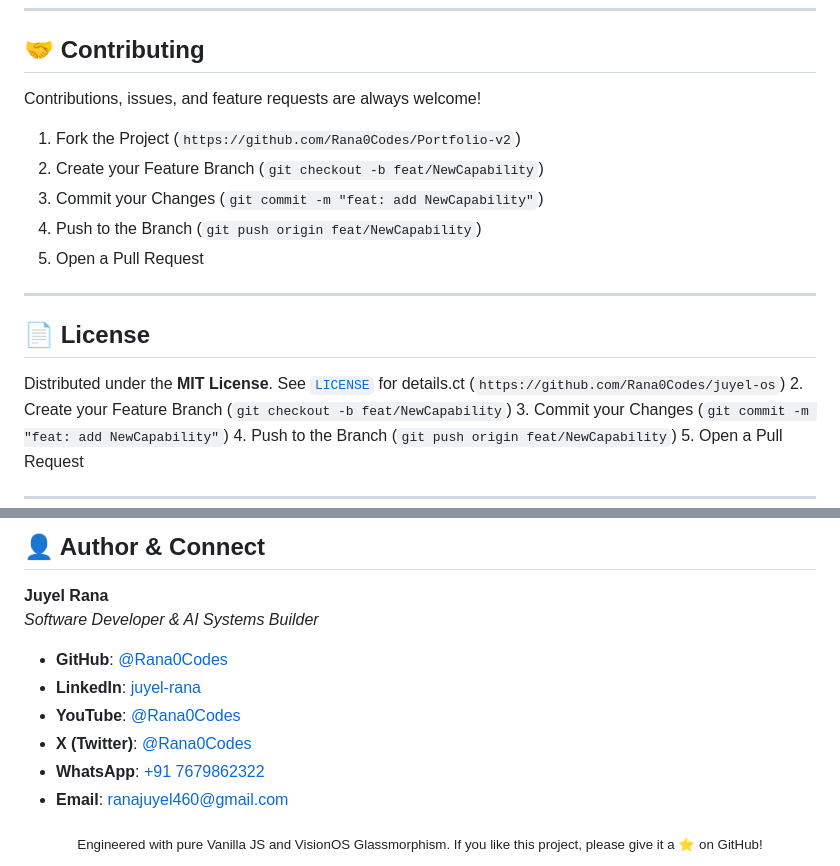
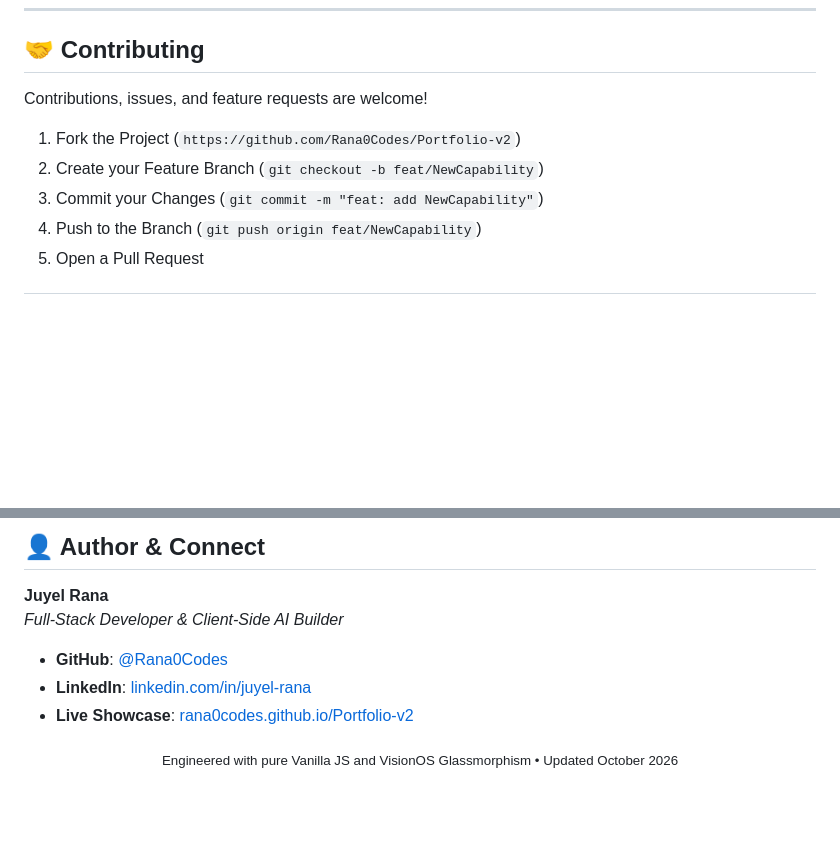
Before and after one commit to Rana0Codes/Portfolio-v2, a Markdown page: README.md, 2 parts joined by grey strips. Rendered like a GitHub page; blank space fills up the shorter version.

Commit message:
docs: clean duplicate license fragment and standardize contact routes

```diff
--- a/README.md
+++ b/README.md
@@ -299,19 +299,9 @@ Portfolio-v2/
 
 ## 🤝 Contributing
 
-Contributions, issues, and feature requests are always welcome!
+Contributions, issues, and feature requests are welcome!
 
 1. Fork the Project (`https://github.com/Rana0Codes/Portfolio-v2`)
-2. Create your Feature Branch (`git checkout -b feat/NewCapability`)
-3. Commit your Changes (`git commit -m "feat: add NewCapability"`)
-4. Push to the Branch (`git push origin feat/NewCapability`)
-5. Open a Pull Request
-
----
-
-## 📄 License
-
-Distributed under the **MIT License**. See [`LICENSE`](LICENSE) for details.ct (`https://github.com/Rana0Codes/juyel-os`)
 2. Create your Feature Branch (`git checkout -b feat/NewCapability`)
 3. Commit your Changes (`git commit -m "feat: add NewCapability"`)
 4. Push to the Branch (`git push origin feat/NewCapability`)
@@ -328,15 +318,12 @@ Distributed under the **MIT License**. See [`LICENSE`](LICENSE) for details.
 ## 👤 Author & Connect
 
 **Juyel Rana**
-*Software Developer & AI Systems Builder*
+*Full-Stack Developer & Client-Side AI Builder*
 
 - **GitHub**: [@Rana0Codes](https://github.com/Rana0Codes)
-- **LinkedIn**: [juyel-rana](https://www.linkedin.com/in/juyel-rana/)
-- **YouTube**: [@Rana0Codes](https://www.youtube.com/@Rana0Codes)
-- **X (Twitter)**: [@Rana0Codes](https://x.com/Rana0Codes)
-- **WhatsApp**: [+91 7679862322](https://wa.me/917679862322)
-- **Email**: [ranajuyel460@gmail.com](mailto:ranajuyel460@gmail.com)
+- **LinkedIn**: [linkedin.com/in/juyel-rana](https://www.linkedin.com/in/juyel-rana/)
+- **Live Showcase**: [rana0codes.github.io/Portfolio-v2](https://rana0codes.github.io/Portfolio-v2/)
 
 <div align="center">
-  <sub>Engineered with pure Vanilla JS and VisionOS Glassmorphism. If you like this project, please give it a ⭐️ on GitHub!</sub>
+  <sub>Engineered with pure Vanilla JS and VisionOS Glassmorphism • Updated October 2026</sub>
 </div>
```
